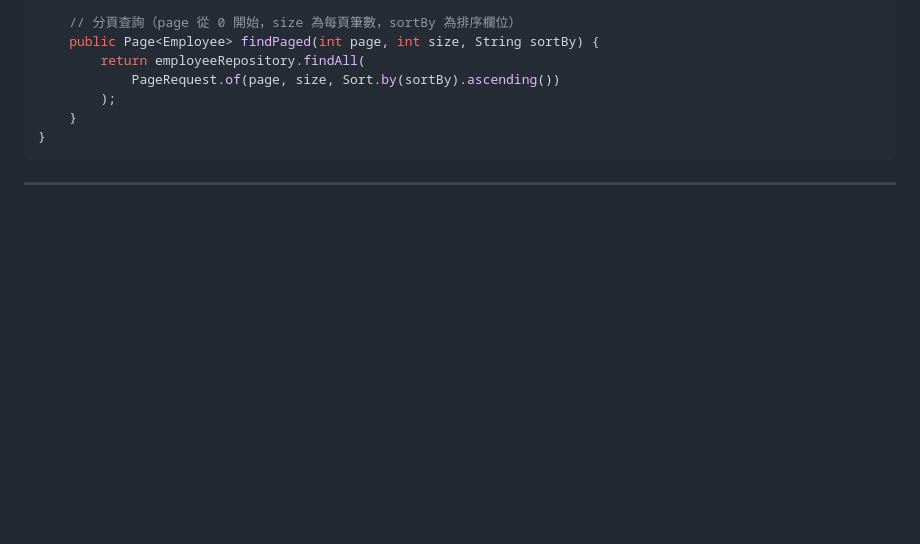
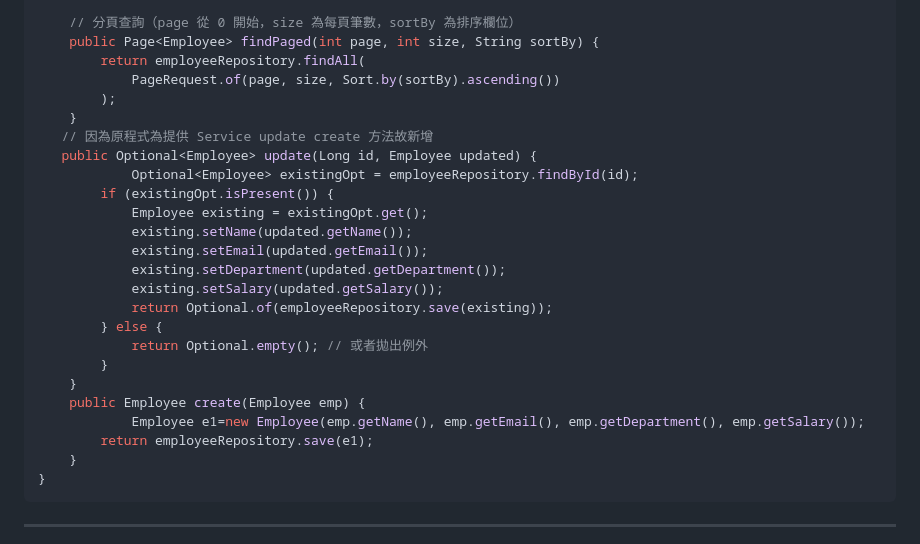
Before and after one commit to vin1963/gjun202606, a Markdown page: week8/springboot-jpabeginner-day2.md, the part around the change. Rendered like a GitHub page; blank space fills up the shorter version.

Commit message:
Implement update method for Employee service
Add update method to modify existing employee records.

````diff
--- a/week8/springboot-jpabeginner-day2.md
+++ b/week8/springboot-jpabeginner-day2.md
@@ -265,6 +265,24 @@ public class EmployeeService {
             PageRequest.of(page, size, Sort.by(sortBy).ascending())
         );
     }
+   // 因為原程式為提供 Service update create 方法故新增
+   public Optional<Employee> update(Long id, Employee updated) {
+    	    Optional<Employee> existingOpt = employeeRepository.findById(id);
+		if (existingOpt.isPresent()) {
+			Employee existing = existingOpt.get();
+			existing.setName(updated.getName());
+			existing.setEmail(updated.getEmail());
+			existing.setDepartment(updated.getDepartment());
+			existing.setSalary(updated.getSalary());
+			return Optional.of(employeeRepository.save(existing));
+		} else {
+			return Optional.empty(); // 或者拋出例外
+		}
+    }
+    public Employee create(Employee emp) {
+    	    Employee e1=new Employee(emp.getName(), emp.getEmail(), emp.getDepartment(), emp.getSalary());
+		return employeeRepository.save(e1);
+	}
 }
 ```
 
````
